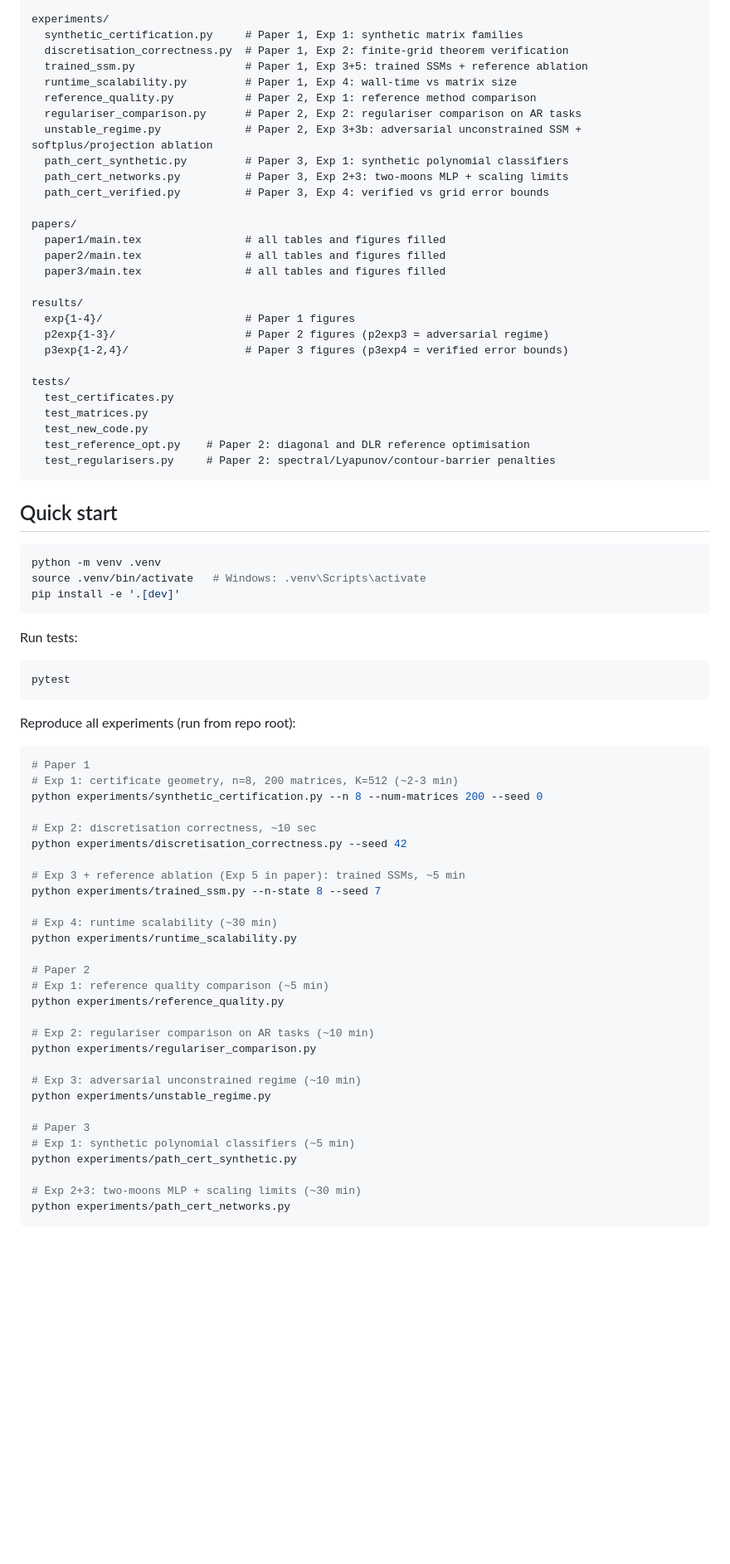
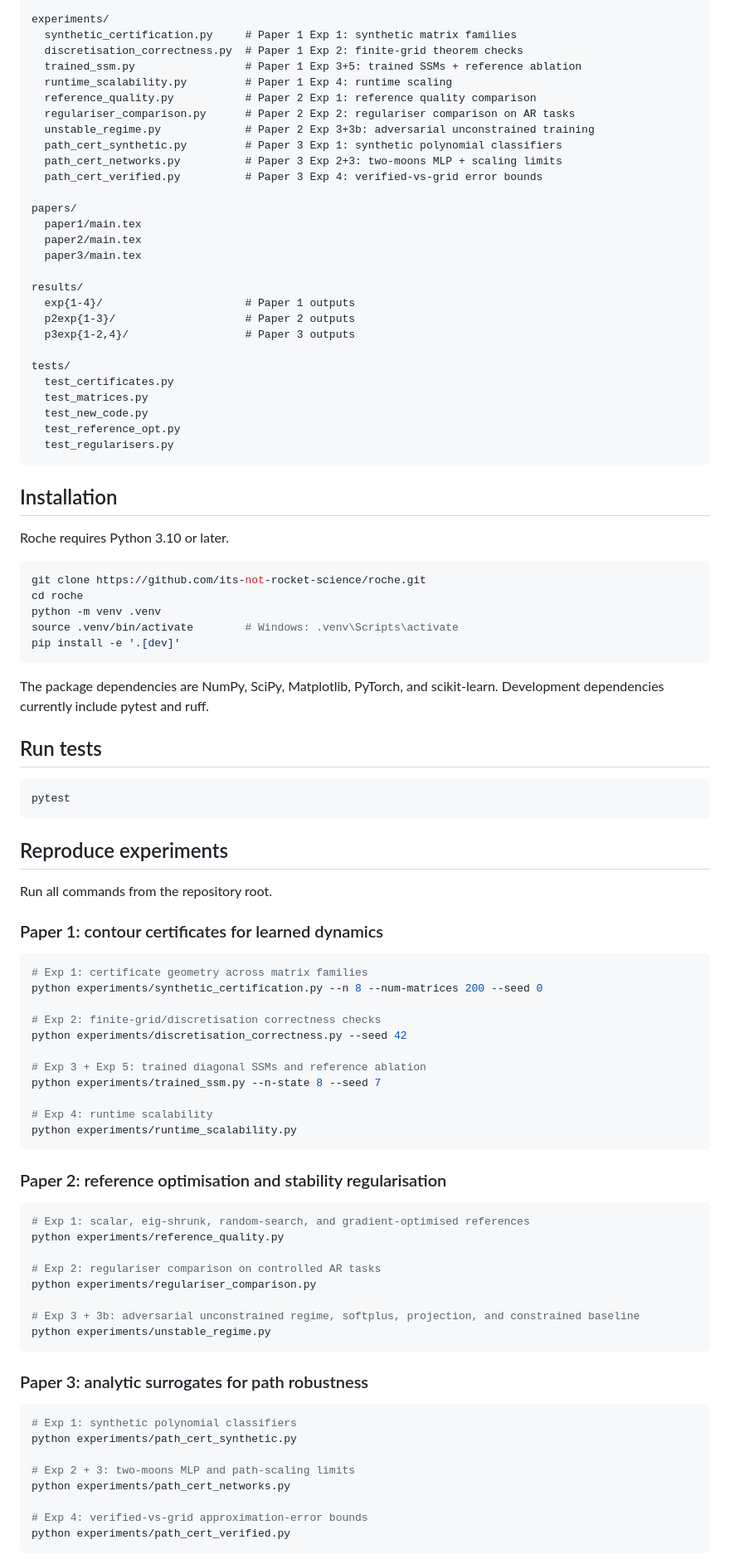
Before and after one commit to its-not-rocket-science/roche, a Markdown page: README.md, the part around one of its changes. Shown at 83% size. Drawn GitHub-style; blank space fills up the shorter version.

Commit message:
Revise README with publication-oriented project overview

````diff
--- a/README.md
+++ b/README.md
@@ -32,79 +56,97 @@ src/roche/
 
 experiments/
-  synthetic_certification.py     # Paper 1, Exp 1: synthetic matrix families
-  discretisation_correctness.py  # Paper 1, Exp 2: finite-grid theorem verification
-  trained_ssm.py                 # Paper 1, Exp 3+5: trained SSMs + reference ablation
-  runtime_scalability.py         # Paper 1, Exp 4: wall-time vs matrix size
-  reference_quality.py           # Paper 2, Exp 1: reference method comparison
-  regulariser_comparison.py      # Paper 2, Exp 2: regulariser comparison on AR tasks
-  unstable_regime.py             # Paper 2, Exp 3+3b: adversarial unconstrained SSM + softplus/projection ablation
-  path_cert_synthetic.py         # Paper 3, Exp 1: synthetic polynomial classifiers
-  path_cert_networks.py          # Paper 3, Exp 2+3: two-moons MLP + scaling limits
-  path_cert_verified.py          # Paper 3, Exp 4: verified vs grid error bounds
+  synthetic_certification.py     # Paper 1 Exp 1: synthetic matrix families
+  discretisation_correctness.py  # Paper 1 Exp 2: finite-grid theorem checks
+  trained_ssm.py                 # Paper 1 Exp 3+5: trained SSMs + reference ablation
+  runtime_scalability.py         # Paper 1 Exp 4: runtime scaling
+  reference_quality.py           # Paper 2 Exp 1: reference quality comparison
+  regulariser_comparison.py      # Paper 2 Exp 2: regulariser comparison on AR tasks
+  unstable_regime.py             # Paper 2 Exp 3+3b: adversarial unconstrained training
+  path_cert_synthetic.py         # Paper 3 Exp 1: synthetic polynomial classifiers
+  path_cert_networks.py          # Paper 3 Exp 2+3: two-moons MLP + scaling limits
+  path_cert_verified.py          # Paper 3 Exp 4: verified-vs-grid error bounds
 
 papers/
-  paper1/main.tex                # all tables and figures filled
-  paper2/main.tex                # all tables and figures filled
-  paper3/main.tex                # all tables and figures filled
+  paper1/main.tex
+  paper2/main.tex
+  paper3/main.tex
 
 results/
-  exp{1-4}/                      # Paper 1 figures
-  p2exp{1-3}/                    # Paper 2 figures (p2exp3 = adversarial regime)
-  p3exp{1-2,4}/                  # Paper 3 figures (p3exp4 = verified error bounds)
+  exp{1-4}/                      # Paper 1 outputs
+  p2exp{1-3}/                    # Paper 2 outputs
+  p3exp{1-2,4}/                  # Paper 3 outputs
 
 tests/
   test_certificates.py
   test_matrices.py
   test_new_code.py
-  test_reference_opt.py    # Paper 2: diagonal and DLR reference optimisation
-  test_regularisers.py     # Paper 2: spectral/Lyapunov/contour-barrier penalties
+  test_reference_opt.py
+  test_regularisers.py
 ```
 
-## Quick start
+## Installation
+
+Roche requires Python 3.10 or later.
 
 ```bash
+git clone https://github.com/its-not-rocket-science/roche.git
+cd roche
 python -m venv .venv
-source .venv/bin/activate   # Windows: .venv\Scripts\activate
+source .venv/bin/activate        # Windows: .venv\Scripts\activate
 pip install -e '.[dev]'
 ```
 
-Run tests:
+The package dependencies are NumPy, SciPy, Matplotlib, PyTorch, and scikit-learn. Development dependencies currently include pytest and ruff.
+
+## Run tests
 
 ```bash
 pytest
 ```
 
-Reproduce all experiments (run from repo root):
+## Reproduce experiments
+
+Run all commands from the repository root.
+
+### Paper 1: contour certificates for learned dynamics
 
 ```bash
-# Paper 1
-# Exp 1: certificate geometry, n=8, 200 matrices, K=512 (~2-3 min)
+# Exp 1: certificate geometry across matrix families
 python experiments/synthetic_certification.py --n 8 --num-matrices 200 --seed 0
 
-# Exp 2: discretisation correctness, ~10 sec
+# Exp 2: finite-grid/discretisation correctness checks
 python experiments/discretisation_correctness.py --seed 42
 
-# Exp 3 + reference ablation (Exp 5 in paper): trained SSMs, ~5 min
+# Exp 3 + Exp 5: trained diagonal SSMs and reference ablation
 python experiments/trained_ssm.py --n-state 8 --seed 7
 
-# Exp 4: runtime scalability (~30 min)
+# Exp 4: runtime scalability
 python experiments/runtime_scalability.py
+```
 
-# Paper 2
-# Exp 1: reference quality comparison (~5 min)
+### Paper 2: reference optimisation and stability regularisation
+
+```bash
+# Exp 1: scalar, eig-shrunk, random-search, and gradient-optimised references
 python experiments/reference_quality.py
 
-# Exp 2: regulariser comparison on AR tasks (~10 min)
+# Exp 2: regulariser comparison on controlled AR tasks
 python experiments/regulariser_comparison.py
 
-# Exp 3: adversarial unconstrained regime (~10 min)
+# Exp 3 + 3b: adversarial unconstrained regime, softplus, projection, and constrained baseline
 python experiments/unstable_regime.py
+```
 
-# Paper 3
-# Exp 1: synthetic polynomial classifiers (~5 min)
+### Paper 3: analytic surrogates for path robustness
+
+```bash
+# Exp 1: synthetic polynomial classifiers
 python experiments/path_cert_synthetic.py
 
-# Exp 2+3: two-moons MLP + scaling limits (~30 min)
+# Exp 2 + 3: two-moons MLP and path-scaling limits
 python experiments/path_cert_networks.py
+
+# Exp 4: verified-vs-grid approximation-error bounds
+python experiments/path_cert_verified.py
 ```
 
````
Also changed, not shown: other parts of README.md (+126 -47 lines).
